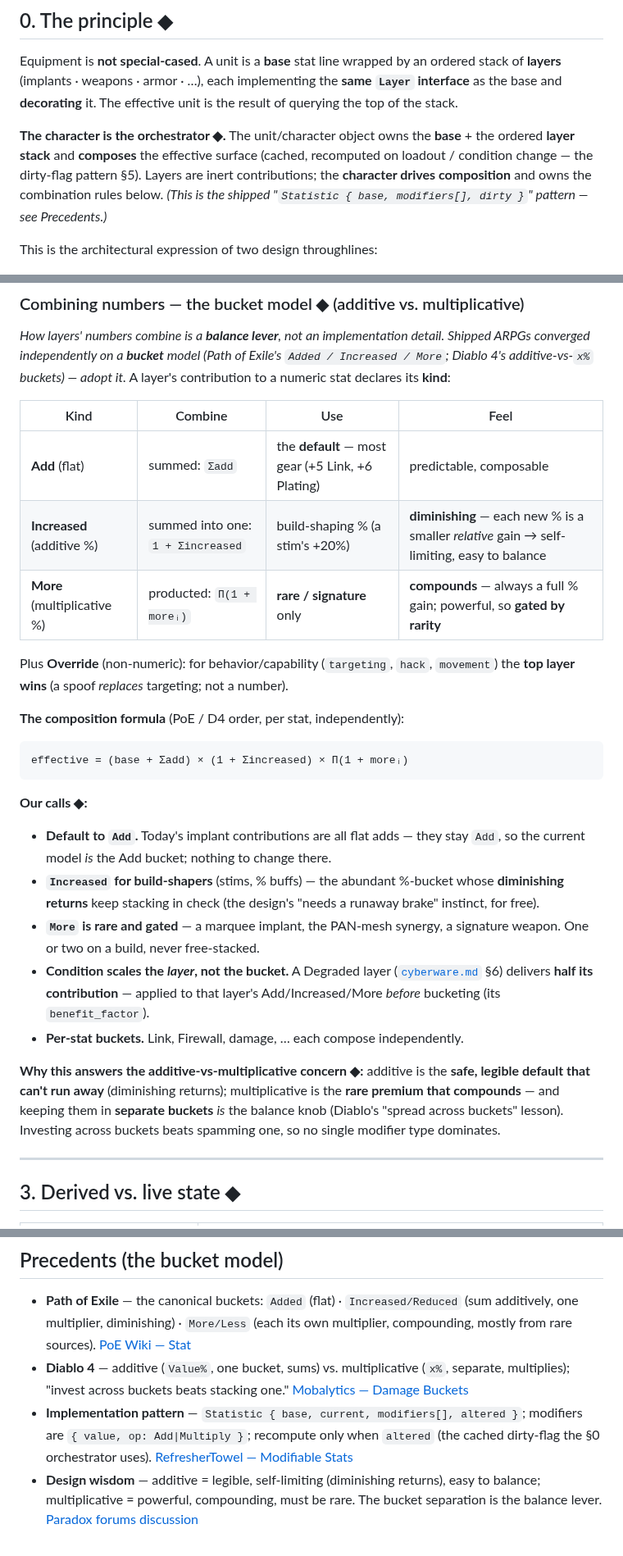
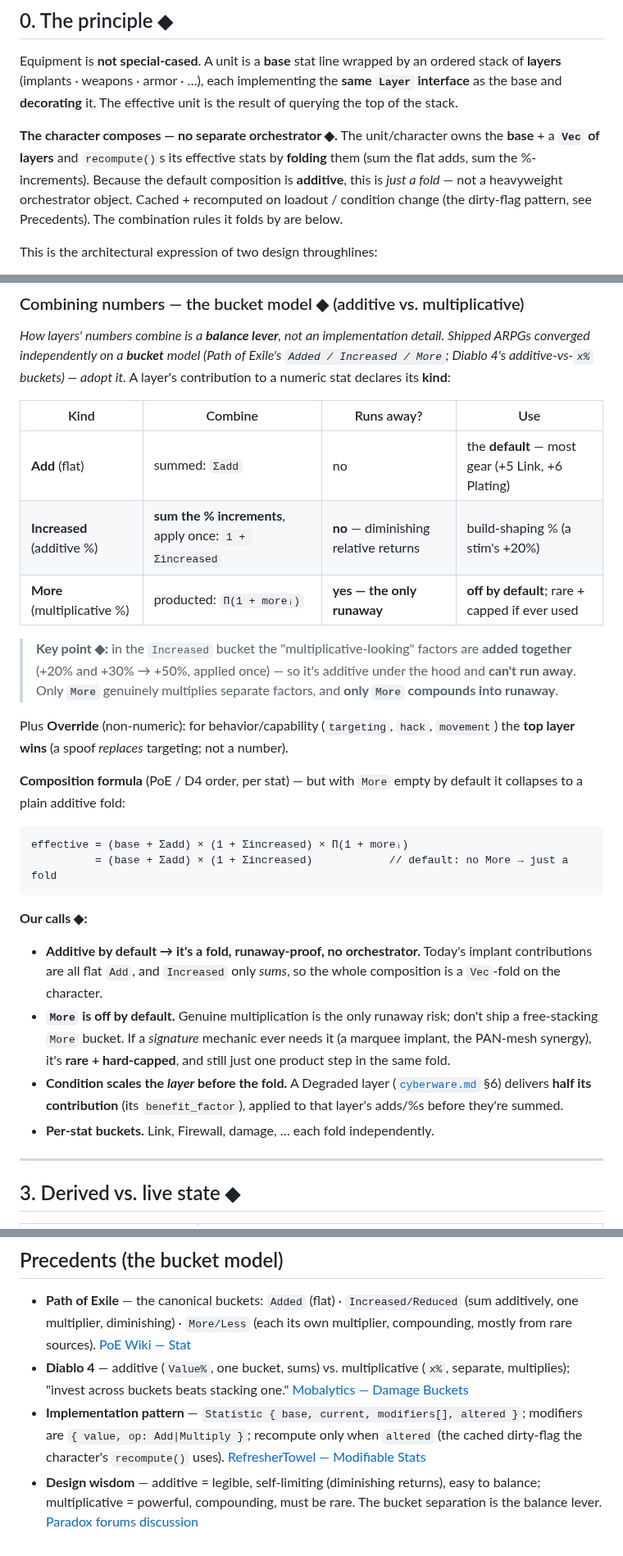
Before and after one commit to benjaminabbitt/atomica, a Markdown page: docs/layers.md, 3 parts joined by grey strips. Shown at 82% size. GitHub-like rendering.

Commit message:
docs: additive-default composition — drop the orchestrator, gate runaway
Refine per the additive-vs-multiplicative discussion:

- Only the True-multiplicative (More) bucket runs away. The Increased bucket SUMS
  the % increments (the multiplicative-looking factors are added together) → it's
  additive under the hood and can't run away.
- So default composition is additive (flat adds + summed %s) = a plain Vec-fold
  on the character; no heavyweight orchestrator object needed.
- More is OFF by default (the only runaway risk); rare + hard-capped if a
  signature mechanic ever needs it, and still one product step in the same fold.
- Reframe "the character orchestrator" → "the character recompute() folds its
  layer Vec." Condition scales the layer before the fold.

Design only.

Co-Authored-By: Claude Opus 4.8 (1M context) <noreply@anthropic.com>
Claude-Session: https://claude.ai/code/session_015vA9TEfn79eULgeHNtYnaV

````diff
--- a/docs/layers.md
+++ b/docs/layers.md
@@ -17,12 +17,12 @@ ordered stack of **layers** (implants · weapons · armor · …), each implemen
 **same `Layer` interface** as the base and **decorating** it. The effective unit is
 the result of querying the top of the stack.
 
-**The character is the orchestrator ◆.** The unit/character object owns the
-**base** + the ordered **layer stack** and **composes** the effective surface
-(cached, recomputed on loadout / condition change — the dirty-flag pattern §5).
-Layers are inert contributions; the **character drives composition** and owns the
-combination rules below. *(This is the shipped "`Statistic { base, modifiers[],
-dirty }`" pattern — see Precedents.)*
+**The character composes — no separate orchestrator ◆.** The unit/character owns
+the **base** + a **`Vec` of layers** and `recompute()`s its effective stats by
+**folding** them (sum the flat adds, sum the %-increments). Because the default
+composition is **additive**, this is *just a fold* — not a heavyweight orchestrator
+object. Cached + recomputed on loadout / condition change (the dirty-flag pattern,
+see Precedents). The combination rules it folds by are below.
 
 This is the architectural expression of two design throughlines:
 - *"Chrome composes onto the body"* — every piece of kit is a layer over what's
@@ -68,39 +68,40 @@ Shipped ARPGs converged independently on a **bucket** model (Path of Exile's
 `Added / Increased / More`; Diablo 4's additive-vs-`x%` buckets) — adopt it.* A
 layer's contribution to a numeric stat declares its **kind**:
 
-| Kind | Combine | Use | Feel |
+| Kind | Combine | Runs away? | Use |
 |---|---|---|---|
-| **Add** (flat) | summed: `Σadd` | the **default** — most gear (+5 Link, +6 Plating) | predictable, composable |
-| **Increased** (additive %) | summed into one: `1 + Σincreased` | build-shaping % (a stim's +20%) | **diminishing** — each new % is a smaller *relative* gain → self-limiting, easy to balance |
-| **More** (multiplicative %) | producted: `Π(1 + moreᵢ)` | **rare / signature** only | **compounds** — always a full % gain; powerful, so **gated by rarity** |
+| **Add** (flat) | summed: `Σadd` | no | the **default** — most gear (+5 Link, +6 Plating) |
+| **Increased** (additive %) | **sum the % increments**, apply once: `1 + Σincreased` | **no** — diminishing relative returns | build-shaping % (a stim's +20%) |
+| **More** (multiplicative %) | producted: `Π(1 + moreᵢ)` | **yes — the only runaway** | **off by default**; rare + capped if ever used |
+
+> **Key point ◆:** in the `Increased` bucket the "multiplicative-looking" factors
+> are **added together** (+20% and +30% → +50%, applied once) — so it's additive
+> under the hood and **can't run away**. Only **`More`** genuinely multiplies
+> separate factors, and **only `More` compounds into runaway**.
 
 Plus **Override** (non-numeric): for behavior/capability (`targeting`, `hack`,
 `movement`) the **top layer wins** (a spoof *replaces* targeting; not a number).
 
-**The composition formula** (PoE / D4 order, per stat, independently):
+**Composition formula** (PoE / D4 order, per stat) — but with `More` empty by
+default it collapses to a plain additive fold:
 
 ```text
 effective = (base + Σadd) × (1 + Σincreased) × Π(1 + moreᵢ)
+          = (base + Σadd) × (1 + Σincreased)            // default: no More → just a fold
 ```
 
 **Our calls ◆:**
-- **Default to `Add`.** Today's implant contributions are all flat adds — they stay
-  `Add`, so the current model *is* the Add bucket; nothing to change there.
-- **`Increased` for build-shapers** (stims, % buffs) — the abundant %-bucket whose
-  **diminishing returns** keep stacking in check (the design's "needs a runaway
-  brake" instinct, for free).
-- **`More` is rare and gated** — a marquee implant, the PAN-mesh synergy, a
-  signature weapon. One or two on a build, never free-stacked.
-- **Condition scales the *layer*, not the bucket.** A Degraded layer
-  ([`cyberware.md`](cyberware.md) §6) delivers **half its contribution** — applied
-  to that layer's Add/Increased/More *before* bucketing (its `benefit_factor`).
-- **Per-stat buckets.** Link, Firewall, damage, … each compose independently.
-
-**Why this answers the additive-vs-multiplicative concern ◆:** additive is the
-**safe, legible default that can't run away** (diminishing returns); multiplicative
-is the **rare premium that compounds** — and keeping them in **separate buckets**
-*is* the balance knob (Diablo's "spread across buckets" lesson). Investing across
-buckets beats spamming one, so no single modifier type dominates.
+- **Additive by default → it's a fold, runaway-proof, no orchestrator.** Today's
+  implant contributions are all flat `Add`, and `Increased` only *sums*, so the
+  whole composition is a `Vec`-fold on the character.
+- **`More` is off by default.** Genuine multiplication is the only runaway risk;
+  don't ship a free-stacking `More` bucket. If a *signature* mechanic ever needs it
+  (a marquee implant, the PAN-mesh synergy), it's **rare + hard-capped**, and still
+  just one product step in the same fold.
+- **Condition scales the *layer* before the fold.** A Degraded layer
+  ([`cyberware.md`](cyberware.md) §6) delivers **half its contribution** (its
+  `benefit_factor`), applied to that layer's adds/%s before they're summed.
+- **Per-stat buckets.** Link, Firewall, damage, … each fold independently.
 
 ---
 
@@ -204,7 +205,7 @@ this doc is the **target**. Open to flip §4 to a literal `Box` chain if preferr
   separate, multiplies); "invest across buckets beats stacking one." [Mobalytics — Damage Buckets](https://mobalytics.gg/diablo-4/guides/damage-buckets-deep-dive)
 - **Implementation pattern** — `Statistic { base, current, modifiers[], altered }`;
   modifiers are `{ value, op: Add|Multiply }`; recompute only when `altered`
-  (the cached dirty-flag the §0 orchestrator uses). [RefresherTowel — Modifiable Stats](https://refreshertowelgames.wordpress.com/2024/02/17/how-to-comfortably-deal-with-modifiable-stats/)
+  (the cached dirty-flag the character's `recompute()` uses). [RefresherTowel — Modifiable Stats](https://refreshertowelgames.wordpress.com/2024/02/17/how-to-comfortably-deal-with-modifiable-stats/)
 - **Design wisdom** — additive = legible, self-limiting (diminishing returns),
   easy to balance; multiplicative = powerful, compounding, must be rare. The
   bucket separation is the balance lever. [Paradox forums discussion](https://forum.paradoxplaza.com/forum/threads/additive-bonuses-vs-multiplicative-bonuses.1144836/)
````
